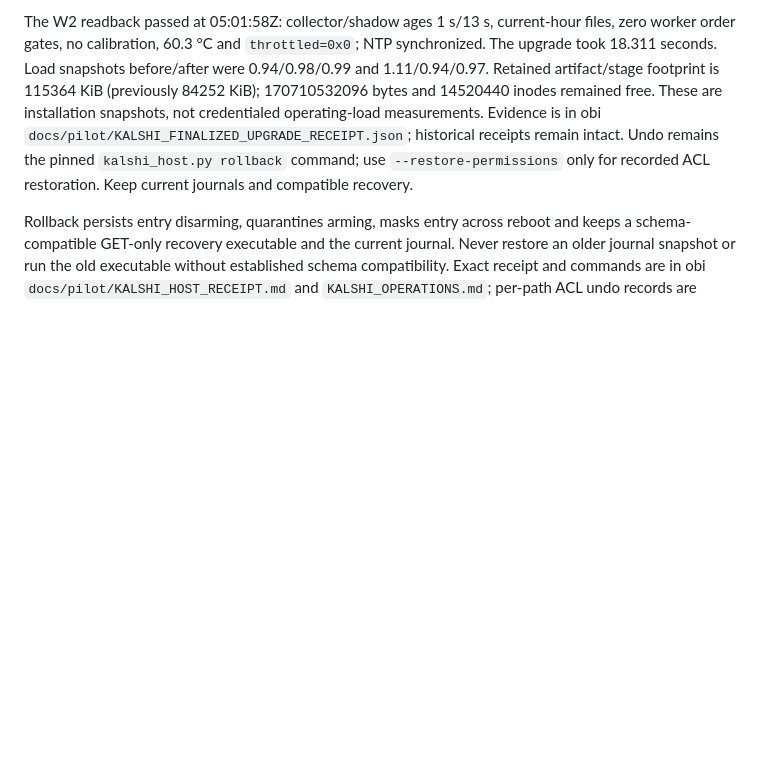
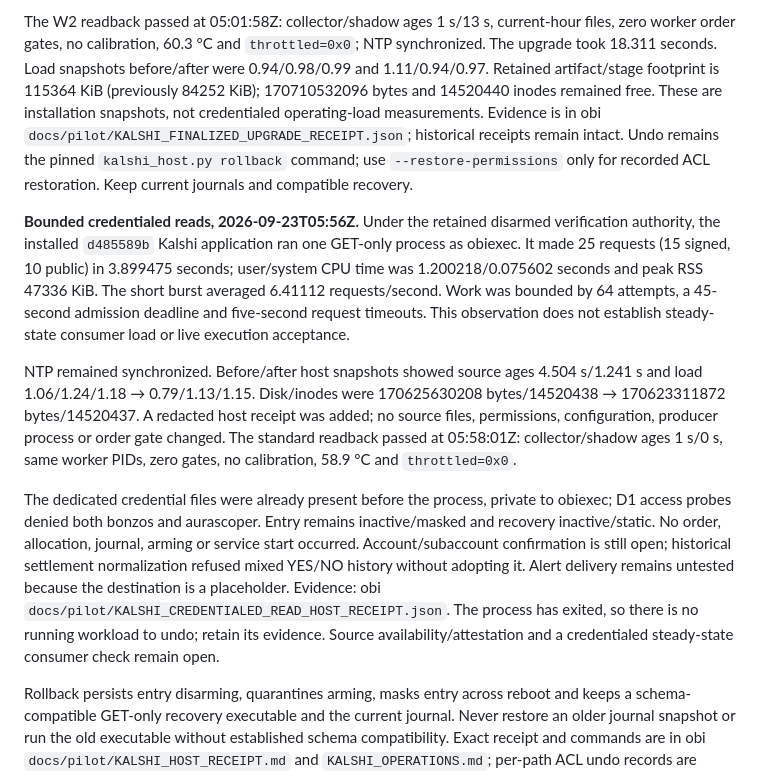
Before and after one commit to aurascoper/brti-edge, a Markdown page: docs/research/kx15m-w2doubleprime-precommit.md, the part around the change. GitHub-like rendering; blank space fills up the shorter version.

Commit message:
Record bounded credentialed Kalshi read effects
- Keep the host lock tied to measured disarmed workload effects.

- Preserve open source, alert and execution acceptance checks.

```diff
--- a/docs/research/kx15m-w2doubleprime-precommit.md
+++ b/docs/research/kx15m-w2doubleprime-precommit.md
@@ -260,6 +260,31 @@ not credentialed operating-load measurements. Evidence is in obi
 Undo remains the pinned `kalshi_host.py rollback` command; use `--restore-permissions`
 only for recorded ACL restoration. Keep current journals and compatible recovery.
 
+**Bounded credentialed reads, 2026-09-23T05:56Z.** Under the retained disarmed
+verification authority, the installed `d485589b` Kalshi application ran one GET-only
+process as obiexec. It made 25 requests (15 signed, 10 public) in 3.899475 seconds;
+user/system CPU time was 1.200218/0.075602 seconds and peak RSS 47336 KiB. The short
+burst averaged 6.41112 requests/second. Work was bounded by 64 attempts, a 45-second
+admission deadline and five-second request timeouts. This observation does not
+establish steady-state consumer load or live execution acceptance.
+
+NTP remained synchronized. Before/after host snapshots showed source ages
+4.504 s/1.241 s and load 1.06/1.24/1.18 → 0.79/1.13/1.15. Disk/inodes were
+170625630208 bytes/14520438 → 170623311872 bytes/14520437. A redacted host receipt was
+added; no source files, permissions, configuration, producer process or order gate
+changed. The standard readback passed at 05:58:01Z: collector/shadow ages 1 s/0 s,
+same worker PIDs, zero gates, no calibration, 58.9 °C and `throttled=0x0`.
+
+The dedicated credential files were already present before the process, private
+to obiexec; D1 access probes denied both bonzos and aurascoper. Entry remains
+inactive/masked and recovery inactive/static. No order, allocation, journal,
+arming or service start occurred. Account/subaccount confirmation is still open;
+historical settlement normalization refused mixed YES/NO history without adopting
+it. Alert delivery remains untested because the destination is a placeholder.
+Evidence: obi `docs/pilot/KALSHI_CREDENTIALED_READ_HOST_RECEIPT.json`. The process has
+exited, so there is no running workload to undo; retain its evidence. Source
+availability/attestation and a credentialed steady-state consumer check remain open.
+
 Rollback persists entry disarming, quarantines arming, masks entry across reboot and keeps
 a schema-compatible GET-only recovery executable and the current journal. Never restore
 an older journal snapshot or run the old executable without established schema
```
